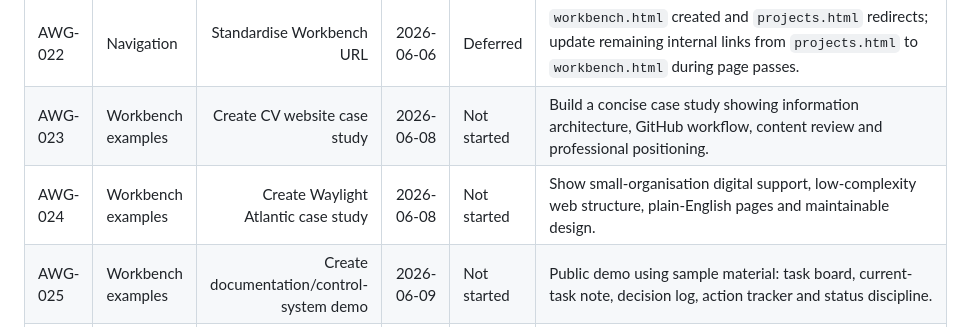
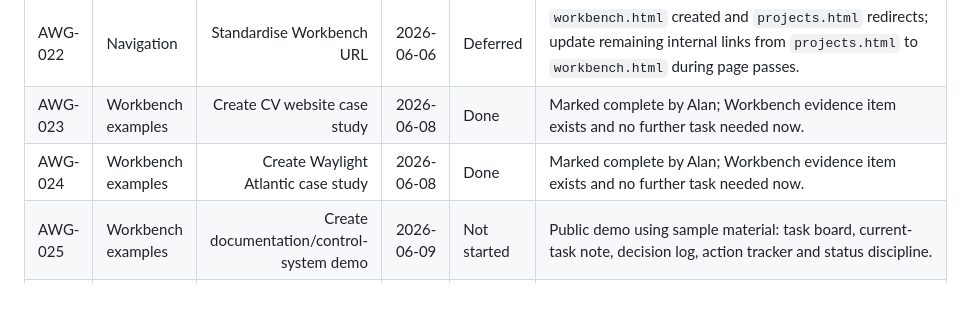
Before and after one commit to Wally189/alanwpgallagher-site, a Markdown page: project-control/TASK_BOARD.md, the part around the change. GitHub-like rendering; blank space fills up the shorter version.

Commit message:
Mark completed Workbench case studies

```diff
--- a/project-control/TASK_BOARD.md
+++ b/project-control/TASK_BOARD.md
@@ -45,8 +45,8 @@ Important: Alan has now pulled the main GitHub-side edits to Gertrude and added
 | AWG-020 | Live fix | Add current CV PDF to `main` | 2026-06-06 | Done | Gertrude added `assets/docs/Alan_Walter_Gallagher_CV_May2026.pdf` to `main` and pushed commit `b0dce09`; live CV links should now resolve once deployed. |
 | AWG-021 | Content | Strengthen Workbench page | 2026-06-06 | Done | `workbench.html` is live with ownership wording, tools/methods strip, evidence panels, GitHub link and TBC examples recorded as backlog tasks. |
 | AWG-022 | Navigation | Standardise Workbench URL | 2026-06-06 | Deferred | `workbench.html` created and `projects.html` redirects; update remaining internal links from `projects.html` to `workbench.html` during page passes. |
-| AWG-023 | Workbench examples | Create CV website case study | 2026-06-08 | Not started | Build a concise case study showing information architecture, GitHub workflow, content review and professional positioning. |
-| AWG-024 | Workbench examples | Create Waylight Atlantic case study | 2026-06-08 | Not started | Show small-organisation digital support, low-complexity web structure, plain-English pages and maintainable design. |
+| AWG-023 | Workbench examples | Create CV website case study | 2026-06-08 | Done | Marked complete by Alan; Workbench evidence item exists and no further task needed now. |
+| AWG-024 | Workbench examples | Create Waylight Atlantic case study | 2026-06-08 | Done | Marked complete by Alan; Workbench evidence item exists and no further task needed now. |
 | AWG-025 | Workbench examples | Create documentation/control-system demo | 2026-06-09 | Not started | Public demo using sample material: task board, current-task note, decision log, action tracker and status discipline. |
 | AWG-026 | Workbench examples | Create process clean-up demo | 2026-06-09 | Not started | Safe public demo using sample/public material only; show messy information becoming a clear route, register or folder structure. |
 | AWG-027 | Workbench examples | Create responsible AI workflow demo | 2026-06-10 | Not started | Show level-headed AI use with guardrails: task, source check, draft, review, correction and final human responsibility. |
```
